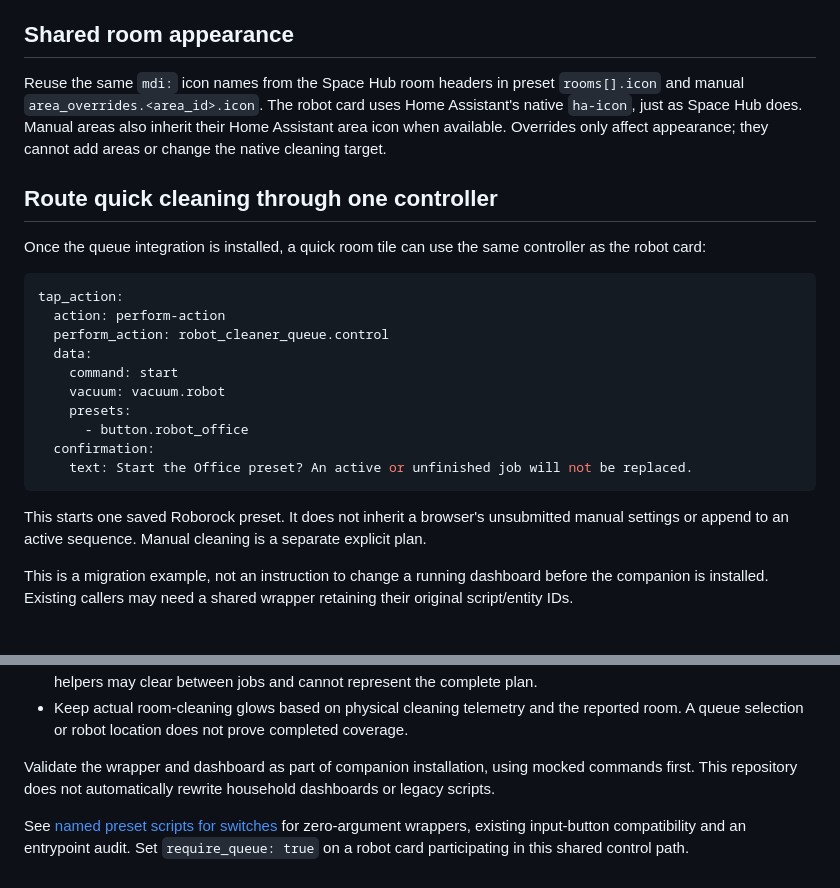
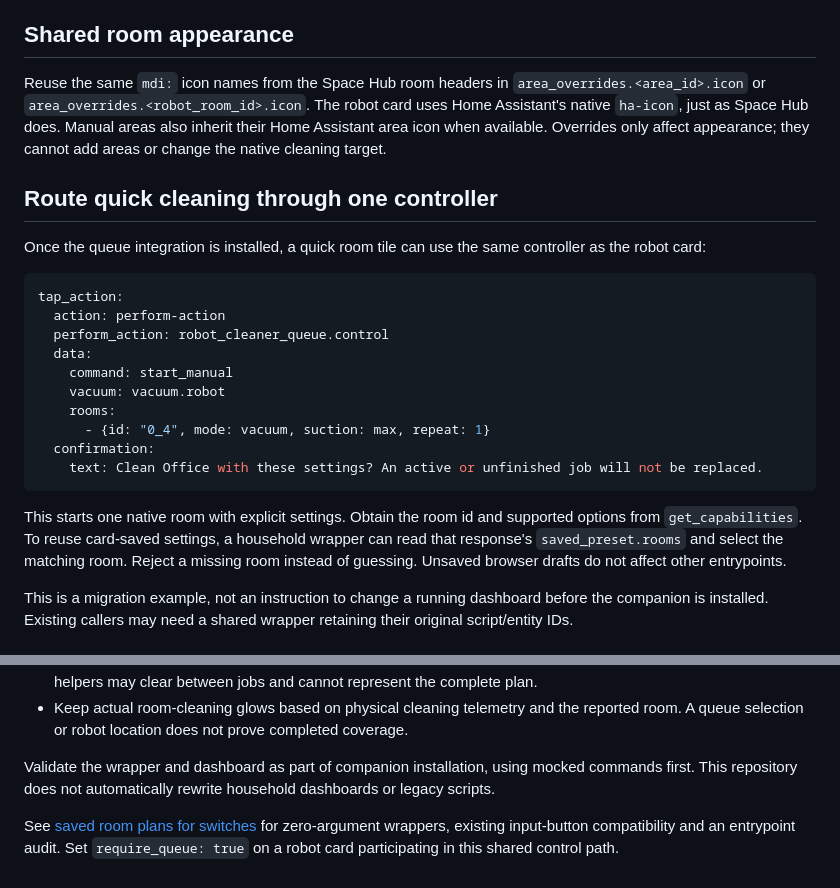
Before and after one commit to bitosome/robot-vacuum-cleaner-card, a Markdown page: docs/space-hub-integration.md, 2 parts joined by grey strips. GitHub-like rendering.

Commit message:
Update switch and Space Hub examples to native room plans

````diff
--- a/docs/space-hub-integration.md
+++ b/docs/space-hub-integration.md
@@ -4,7 +4,7 @@ Space Hub already supports `perform-action`. Integration with this card is a das
 
 ## Shared room appearance
 
-Reuse the same `mdi:` icon names from the Space Hub room headers in preset `rooms[].icon` and manual `area_overrides.<area_id>.icon`. The robot card uses Home Assistant's native `ha-icon`, just as Space Hub does. Manual areas also inherit their Home Assistant area icon when available. Overrides only affect appearance; they cannot add areas or change the native cleaning target.
+Reuse the same `mdi:` icon names from the Space Hub room headers in `area_overrides.<area_id>.icon` or `area_overrides.<robot_room_id>.icon`. The robot card uses Home Assistant's native `ha-icon`, just as Space Hub does. Manual areas also inherit their Home Assistant area icon when available. Overrides only affect appearance; they cannot add areas or change the native cleaning target.
 
 ## Route quick cleaning through one controller
 
@@ -15,15 +15,15 @@ tap_action:
   action: perform-action
   perform_action: robot_cleaner_queue.control
   data:
-    command: start
+    command: start_manual
     vacuum: vacuum.robot
-    presets:
-      - button.robot_office
+    rooms:
+      - {id: "0_4", mode: vacuum, suction: max, repeat: 1}
   confirmation:
-    text: Start the Office preset? An active or unfinished job will not be replaced.
+    text: Clean Office with these settings? An active or unfinished job will not be replaced.
 ```
 
-This starts one saved Roborock preset. It does not inherit a browser's unsubmitted manual settings or append to an active sequence. Manual cleaning is a separate explicit plan.
+This starts one native room with explicit settings. Obtain the room id and supported options from `get_capabilities`. To reuse card-saved settings, a household wrapper can read that response's `saved_preset.rooms` and select the matching room. Reject a missing room instead of guessing. Unsaved browser drafts do not affect other entrypoints.
 
 This is a migration example, not an instruction to change a running dashboard before the companion is installed. Existing callers may need a shared wrapper retaining their original script/entity IDs.
 
@@ -39,4 +39,4 @@ This is a migration example, not an instruction to change a running dashboard be
 
 Validate the wrapper and dashboard as part of companion installation, using mocked commands first. This repository does not automatically rewrite household dashboards or legacy scripts.
 
-See [named preset scripts for switches](switch-presets.md) for zero-argument wrappers, existing input-button compatibility and an entrypoint audit. Set `require_queue: true` on a robot card participating in this shared control path.
+See [saved room plans for switches](switch-presets.md) for zero-argument wrappers, existing input-button compatibility and an entrypoint audit. Set `require_queue: true` on a robot card participating in this shared control path.
````
Also changed, not shown: docs/switch-presets.md (+6 -6 lines).
